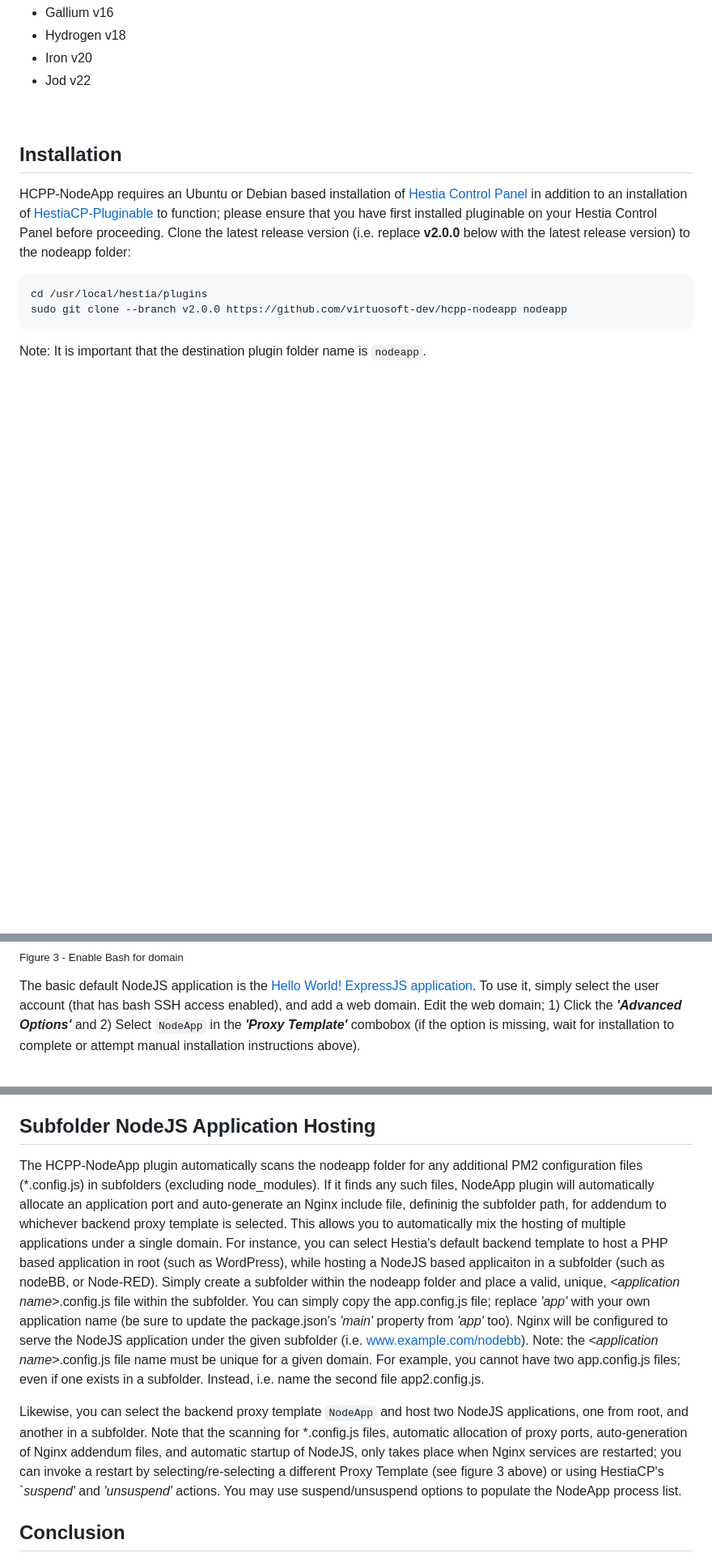
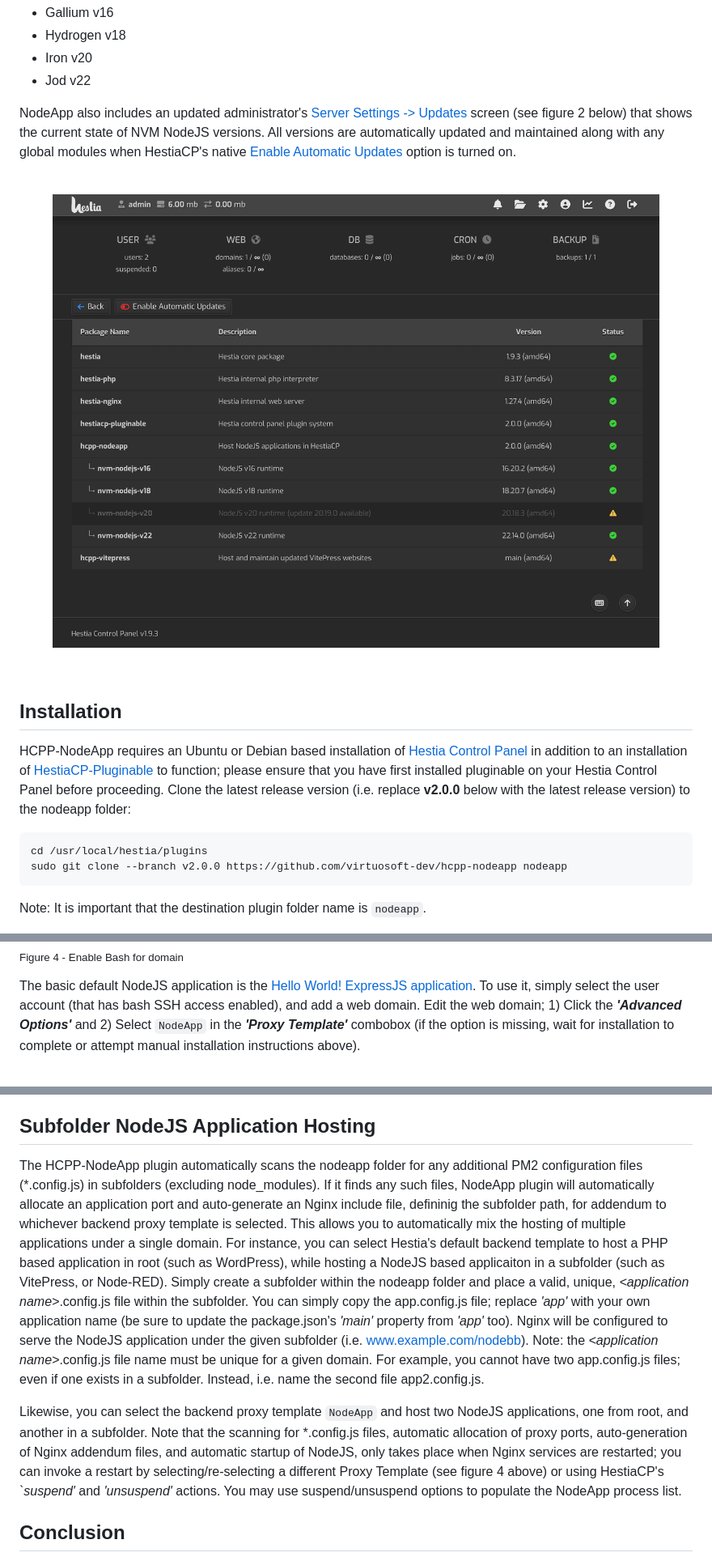
Before and after one commit to virtuosoft-dev/hcpp-nodeapp, a Markdown page: README.md, 3 parts joined by grey strips. Shown at 81% size. Drawn GitHub-style; pictures changed too: images/updates.png (added); blank space fills up the shorter version.

```diff
--- a/README.md
+++ b/README.md
@@ -13,6 +13,10 @@ Long term support NodeJS versions that are automatically installed with this plu
 * Iron v20
 * Jod v22
 
+NodeApp also includes an updated administrator's [Server Settings -> Updates]() screen (see figure 2 below) that shows the current state of NVM NodeJS  versions. All versions are automatically updated and maintained along with any global modules when HestiaCP's native [Enable Automatic Updates]() option is turned on.
+
+<br><img src='images/updates.png' width='100%'><br>
+
 &nbsp;
 ## Installation
 HCPP-NodeApp requires an Ubuntu or Debian based installation of [Hestia Control Panel](https://hestiacp.com) in addition to an installation of [HestiaCP-Pluginable](https://github.com/virtuosoft-dev/hestiacp-pluginable) to function; please ensure that you have first installed pluginable on your Hestia Control Panel before proceeding. Clone the latest release version (i.e. replace **v2.0.0** below with the latest release version) to the nodeapp folder:
@@ -42,7 +46,7 @@ sudo touch "/usr/local/hestia/data/hcpp/installed/nodeapp"
 The Hestia user account to be associated with a new web domain must have bash SSH access. This is to allow Hestia to switch to their user account to start and stop the NodeJS application. Login as the admin user in Hestia to grant bash SSH Access. Simply edit the Hestia user account; 1) Click the *'Advanced Options'* button after ***'Edit User'*** and 2) Select `bash` from the combobox under ***'SSH Access'***, and save the changes (see image below).
 
 <br><img src='images/enable-bash.jpg' width='50%'><br>
-<sub>Figure 3 - Enable Bash for domain</sub>
+<sub>Figure 4 - Enable Bash for domain</sub>
 
 The basic default NodeJS application is the [Hello World! ExpressJS application](https://expressjs.com/en/starter/hello-world.html). To use it, simply select the user account (that has bash SSH access enabled), and add a web domain. Edit the web domain; 1) Click the ***'Advanced Options'*** and 2) Select `NodeApp` in the ***'Proxy Template'*** combobox (if the option is missing, wait for installation to complete or attempt manual installation instructions above).
 
@@ -53,9 +57,9 @@ The basic default NodeJS application is the [Hello World! ExpressJS application]
 Using the NodeApp proxy template will allow you to host a NodeJS application from the web domain root (for a subfolder, see **'Subfolder NodeJS Application below'**). The example above will serve the NodeJS application using PM2. After saving your changes, you should be able to visit the web domain and see the `Hello World!` text on a white background. The basic NodeJS Express application lives in the `app.js` file which is located in the nodeapp folder. I.e. for the user "johnsmith" on "example.com", the filename path for the application would be at `/home/johnsmith/web/example.com/nodeapp/app.js`. Hestia control panel will automatically stop the NodeJS application when you select a different proxy template for the domain and restart it when you select NodeApp again. Likewise if you delete the domain, Hestia will free the allocated port from the pool of ports on the system and shutdown the NodeJS app prior to deleting the web domain.
 
 ## Subfolder NodeJS Application Hosting
-The HCPP-NodeApp plugin automatically scans the nodeapp folder for any additional PM2 configuration files (*.config.js) in subfolders (excluding node_modules). If it finds any such files, NodeApp plugin will automatically allocate an application port and auto-generate an Nginx include file, defininig the subfolder path, for addendum to whichever backend proxy template is selected. This allows you to automatically mix the hosting of multiple applications under a single domain. For instance, you can select Hestia's default backend template to host a PHP based application in root (such as WordPress), while hosting a NodeJS based applicaiton in a subfolder (such as nodeBB, or Node-RED). Simply create a subfolder within the nodeapp folder and place a valid, unique, *&lt;application name&gt;*.config.js file within the subfolder. You can simply copy the app.config.js file; replace *'app'* with your own application name (be sure to update the package.json's *'main'* property from *'app'* too). Nginx will be configured to serve the NodeJS application under the given subfolder (i.e. www.example.com/nodebb). Note: the *&lt;application name&gt;*.config.js file name must be unique for a given domain. For example, you cannot have two app.config.js files; even if one exists in a subfolder. Instead, i.e. name the second file app2.config.js.
+The HCPP-NodeApp plugin automatically scans the nodeapp folder for any additional PM2 configuration files (*.config.js) in subfolders (excluding node_modules). If it finds any such files, NodeApp plugin will automatically allocate an application port and auto-generate an Nginx include file, defininig the subfolder path, for addendum to whichever backend proxy template is selected. This allows you to automatically mix the hosting of multiple applications under a single domain. For instance, you can select Hestia's default backend template to host a PHP based application in root (such as WordPress), while hosting a NodeJS based applicaiton in a subfolder (such as VitePress, or Node-RED). Simply create a subfolder within the nodeapp folder and place a valid, unique, *&lt;application name&gt;*.config.js file within the subfolder. You can simply copy the app.config.js file; replace *'app'* with your own application name (be sure to update the package.json's *'main'* property from *'app'* too). Nginx will be configured to serve the NodeJS application under the given subfolder (i.e. www.example.com/nodebb). Note: the *&lt;application name&gt;*.config.js file name must be unique for a given domain. For example, you cannot have two app.config.js files; even if one exists in a subfolder. Instead, i.e. name the second file app2.config.js.
 
-Likewise, you can select the backend proxy template `NodeApp` and host two NodeJS applications, one from root, and another in a subfolder. Note that the scanning for *.config.js files, automatic allocation of proxy ports, auto-generation of Nginx addendum files, and automatic startup of NodeJS, only takes place when Nginx services are restarted; you can invoke a restart by selecting/re-selecting a different Proxy Template (see figure 3 above) or using HestiaCP's *`suspend'* and *'unsuspend'* actions. You may use suspend/unsuspend options to populate the NodeApp process list.
+Likewise, you can select the backend proxy template `NodeApp` and host two NodeJS applications, one from root, and another in a subfolder. Note that the scanning for *.config.js files, automatic allocation of proxy ports, auto-generation of Nginx addendum files, and automatic startup of NodeJS, only takes place when Nginx services are restarted; you can invoke a restart by selecting/re-selecting a different Proxy Template (see figure 4 above) or using HestiaCP's *`suspend'* and *'unsuspend'* actions. You may use suspend/unsuspend options to populate the NodeApp process list.
 
 
 ## Conclusion
```
Also changed, not shown: other parts of README.md (+2 -2 lines), 5 other files.
